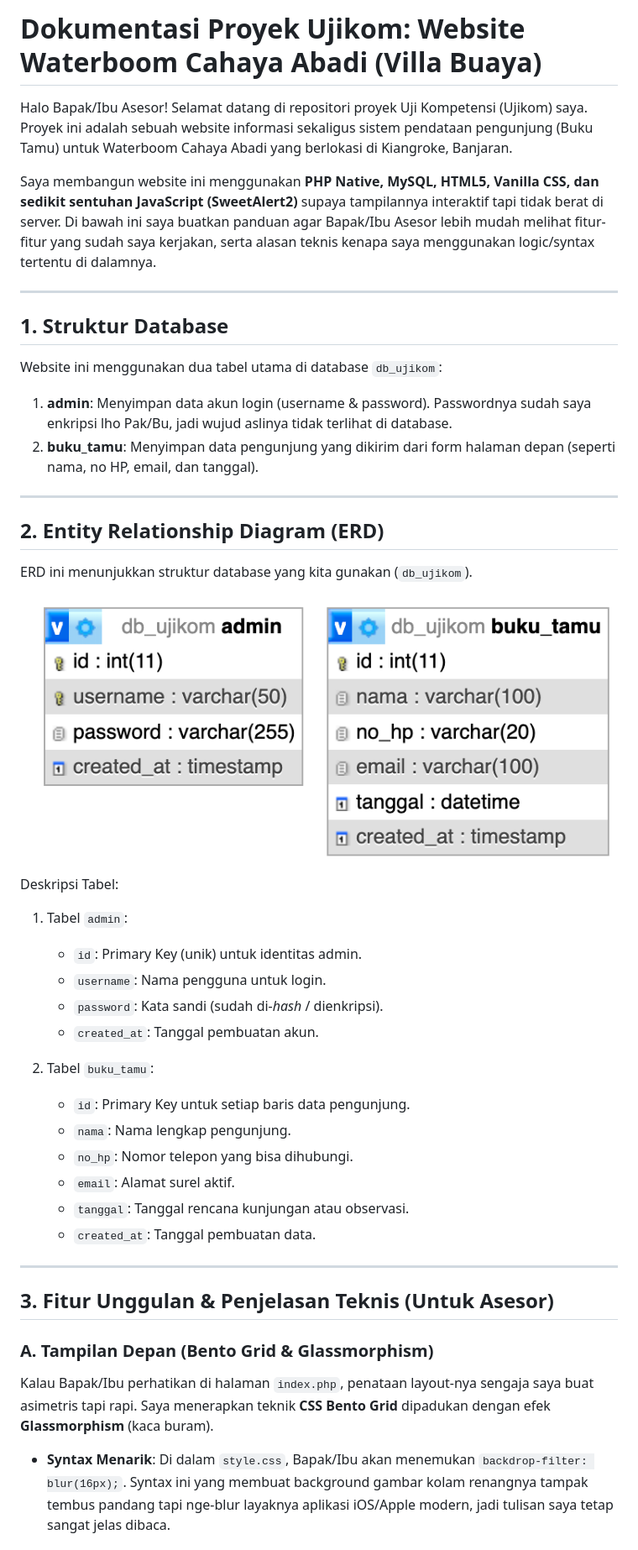
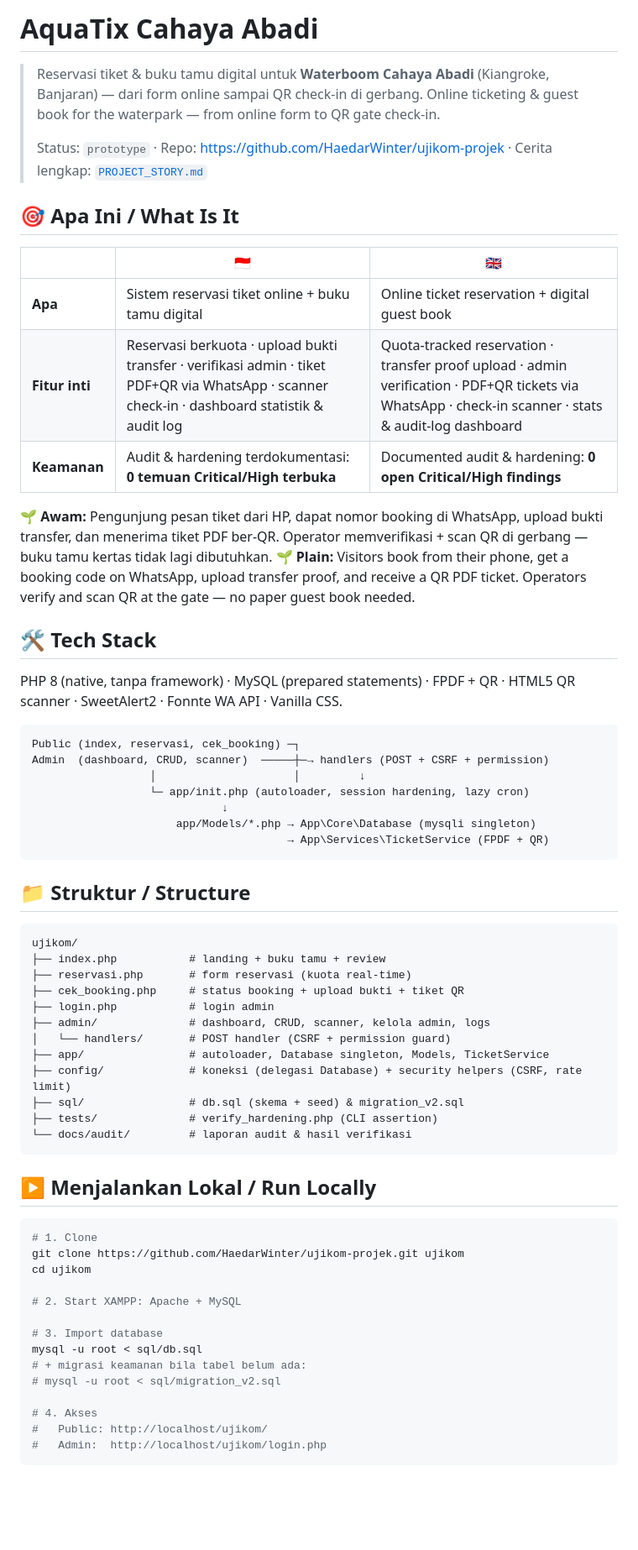
Before and after one commit to HaedarWinter/waterboom-cahaya-abadi, a Markdown page: README.md, the part around one of its changes. Shown at 84% size. Rendered like a GitHub page; blank space fills up the shorter version.

Commit message:
docs: rebrand AquaTix Cahaya Abadi, README + PROJECT_STORY per portfolio template

````diff
--- a/README.md
+++ b/README.md
@@ -1,47 +1,68 @@
-# Dokumentasi Proyek Ujikom: Website Waterboom Cahaya Abadi (Villa Buaya)
+# AquaTix Cahaya Abadi
 
-Halo Bapak/Ibu Asesor! Selamat datang di repositori proyek Uji Kompetensi (Ujikom) saya.
-Proyek ini adalah sebuah website informasi sekaligus sistem pendataan pengunjung (Buku Tamu) untuk Waterboom Cahaya Abadi yang berlokasi di Kiangroke, Banjaran.
+> Reservasi tiket & buku tamu digital untuk **Waterboom Cahaya Abadi** (Kiangroke, Banjaran) — dari form online sampai QR check-in di gerbang.
+> Online ticketing & guest book for the waterpark — from online form to QR gate check-in.
+>
+> Status: `prototype` · Repo: https://github.com/HaedarWinter/ujikom-projek · Cerita lengkap: [`PROJECT_STORY.md`](PROJECT_STORY.md)
 
-Saya membangun website ini menggunakan **PHP Native, MySQL, HTML5, Vanilla CSS, dan sedikit sentuhan JavaScript (SweetAlert2)** supaya tampilannya interaktif tapi tidak berat di server.
-Di bawah ini saya buatkan panduan agar Bapak/Ibu Asesor lebih mudah melihat fitur-fitur yang sudah saya kerjakan, serta alasan teknis kenapa saya menggunakan logic/syntax tertentu di dalamnya.
+## 🎯 Apa Ini / What Is It
 
----
+| | 🇮🇩 | 🇬🇧 |
+|---|---|---|
+| **Apa** | Sistem reservasi tiket online + buku tamu digital | Online ticket reservation + digital guest book |
+| **Fitur inti** | Reservasi berkuota · upload bukti transfer · verifikasi admin · tiket PDF+QR via WhatsApp · scanner check-in · dashboard statistik & audit log | Quota-tracked reservation · transfer proof upload · admin verification · PDF+QR tickets via WhatsApp · check-in scanner · stats & audit-log dashboard |
+| **Keamanan** | Audit & hardening terdokumentasi: **0 temuan Critical/High terbuka** | Documented audit & hardening: **0 open Critical/High findings** |
 
-## 1. Struktur Database
-Website ini menggunakan dua tabel utama di database `db_ujikom`:
-1. **admin**: Menyimpan data akun login (username & password). Passwordnya sudah saya enkripsi lho Pak/Bu, jadi wujud aslinya tidak terlihat di database.
-2. **buku_tamu**: Menyimpan data pengunjung yang dikirim dari form halaman depan (seperti nama, no HP, email, dan tanggal).
+**🌱 Awam:** Pengunjung pesan tiket dari HP, dapat nomor booking di WhatsApp, upload bukti transfer, dan menerima tiket PDF ber-QR. Operator memverifikasi + scan QR di gerbang — buku tamu kertas tidak lagi dibutuhkan.
+**🌱 Plain:** Visitors book from their phone, get a booking code on WhatsApp, upload transfer proof, and receive a QR PDF ticket. Operators verify and scan QR at the gate — no paper guest book needed.
 
----
+## 🛠️ Tech Stack
 
-## 2. Entity Relationship Diagram (ERD)
+PHP 8 (native, tanpa framework) · MySQL (prepared statements) · FPDF + QR · HTML5 QR scanner · SweetAlert2 · Fonnte WA API · Vanilla CSS.
 
-ERD ini menunjukkan struktur database yang kita gunakan (`db_ujikom`).
+```
+Public (index, reservasi, cek_booking) ─┐
+Admin  (dashboard, CRUD, scanner)  ─────┼─→ handlers (POST + CSRF + permission)
+                  │                     │         ↓
+                  └─ app/init.php (autoloader, session hardening, lazy cron)
+                             ↓
+                      app/Models/*.php → App\Core\Database (mysqli singleton)
+                                       → App\Services\TicketService (FPDF + QR)
+```
 
-![Entity Relationship Diagram - ujikom](flow/erd.png)
+## 📁 Struktur / Structure
 
-Deskripsi Tabel:
+```
+ujikom/
+├── index.php           # landing + buku tamu + review
+├── reservasi.php       # form reservasi (kuota real-time)
+├── cek_booking.php     # status booking + upload bukti + tiket QR
+├── login.php           # login admin
+├── admin/              # dashboard, CRUD, scanner, kelola admin, logs
+│   └── handlers/       # POST handler (CSRF + permission guard)
+├── app/                # autoloader, Database singleton, Models, TicketService
+├── config/             # koneksi (delegasi Database) + security helpers (CSRF, rate limit)
+├── sql/                # db.sql (skema + seed) & migration_v2.sql
+├── tests/              # verify_hardening.php (CLI assertion)
+└── docs/audit/         # laporan audit & hasil verifikasi
+```
 
-1. Tabel `admin`:
-   - `id`: Primary Key (unik) untuk identitas admin.
-   - `username`: Nama pengguna untuk login.
-   - `password`: Kata sandi (sudah di-*hash* / dienkripsi).
-   - `created_at`: Tanggal pembuatan akun.
+## ▶️ Menjalankan Lokal / Run Locally
 
-2. Tabel `buku_tamu`:
-   - `id`: Primary Key untuk setiap baris data pengunjung.
-   - `nama`: Nama lengkap pengunjung.
-   - `no_hp`: Nomor telepon yang bisa dihubungi.
-   - `email`: Alamat surel aktif.
-   - `tanggal`: Tanggal rencana kunjungan atau observasi.
-   - `created_at`: Tanggal pembuatan data.
+```bash
+# 1. Clone
+git clone https://github.com/HaedarWinter/ujikom-projek.git ujikom
+cd ujikom
 
----
+# 2. Start XAMPP: Apache + MySQL
 
-## 3. Fitur Unggulan & Penjelasan Teknis (Untuk Asesor)
+# 3. Import database
+mysql -u root < sql/db.sql
+# + migrasi keamanan bila tabel belum ada:
+# mysql -u root < sql/migration_v2.sql
 
-### A. Tampilan Depan (Bento Grid & Glassmorphism)
-Kalau Bapak/Ibu perhatikan di halaman `index.php`, penataan layout-nya sengaja saya buat asimetris tapi rapi. Saya menerapkan teknik **CSS Bento Grid** dipadukan dengan efek **Glassmorphism** (kaca buram).
-- **Syntax Menarik**: Di dalam `style.css`, Bapak/Ibu akan menemukan `backdrop-filter: blur(16px);`. Syntax ini yang membuat background gambar kolam renangnya tampak tembus pandang tapi nge-blur layaknya aplikasi iOS/Apple modern, jadi tulisan saya tetap sangat jelas dibaca.
+# 4. Akses
+#   Public: http://localhost/ujikom/
+#   Admin:  http://localhost/ujikom/login.php
+```
 
````
Also changed, not shown: other parts of README.md (+13 -53 lines), PROJECT_STORY.md (added, +238 -0 lines).
